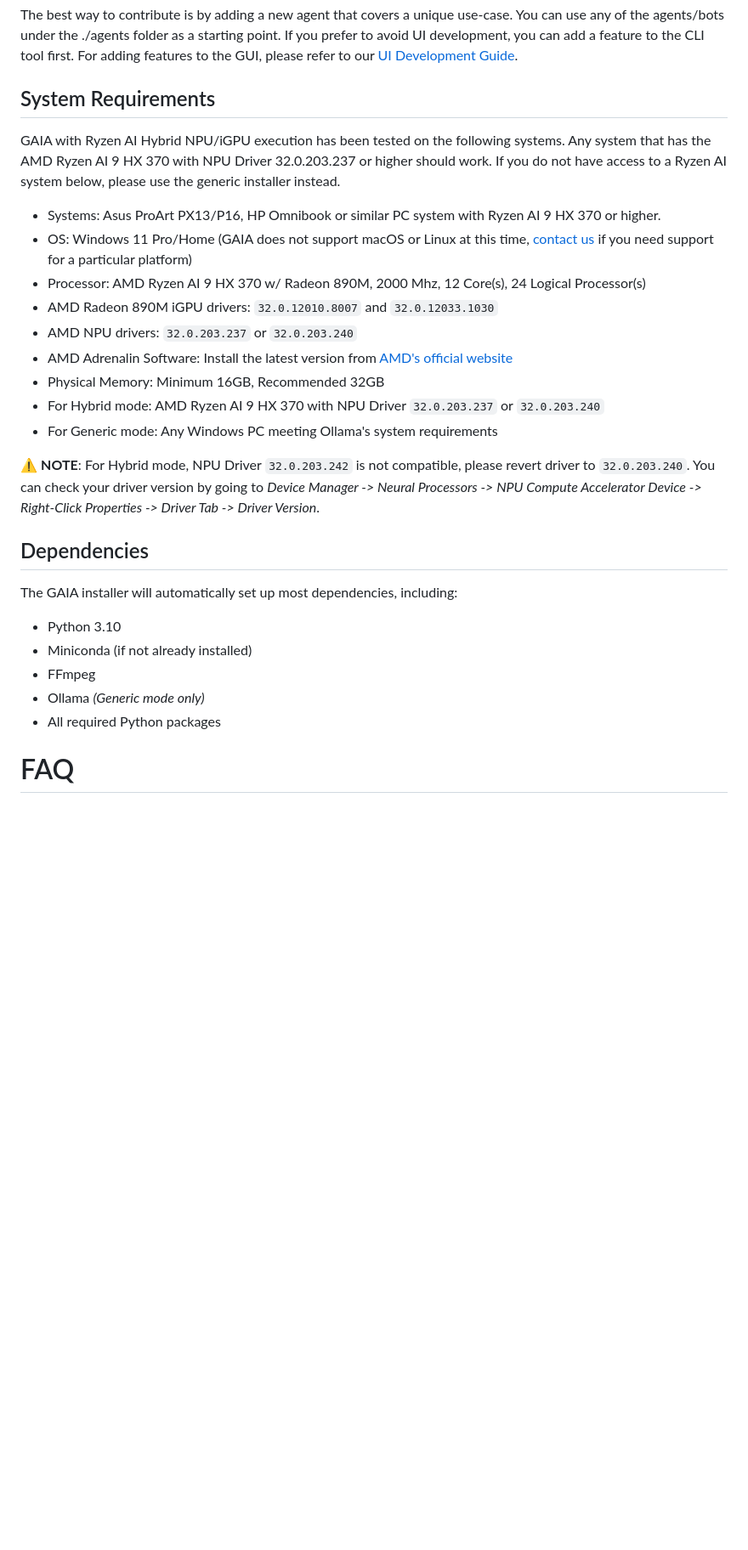
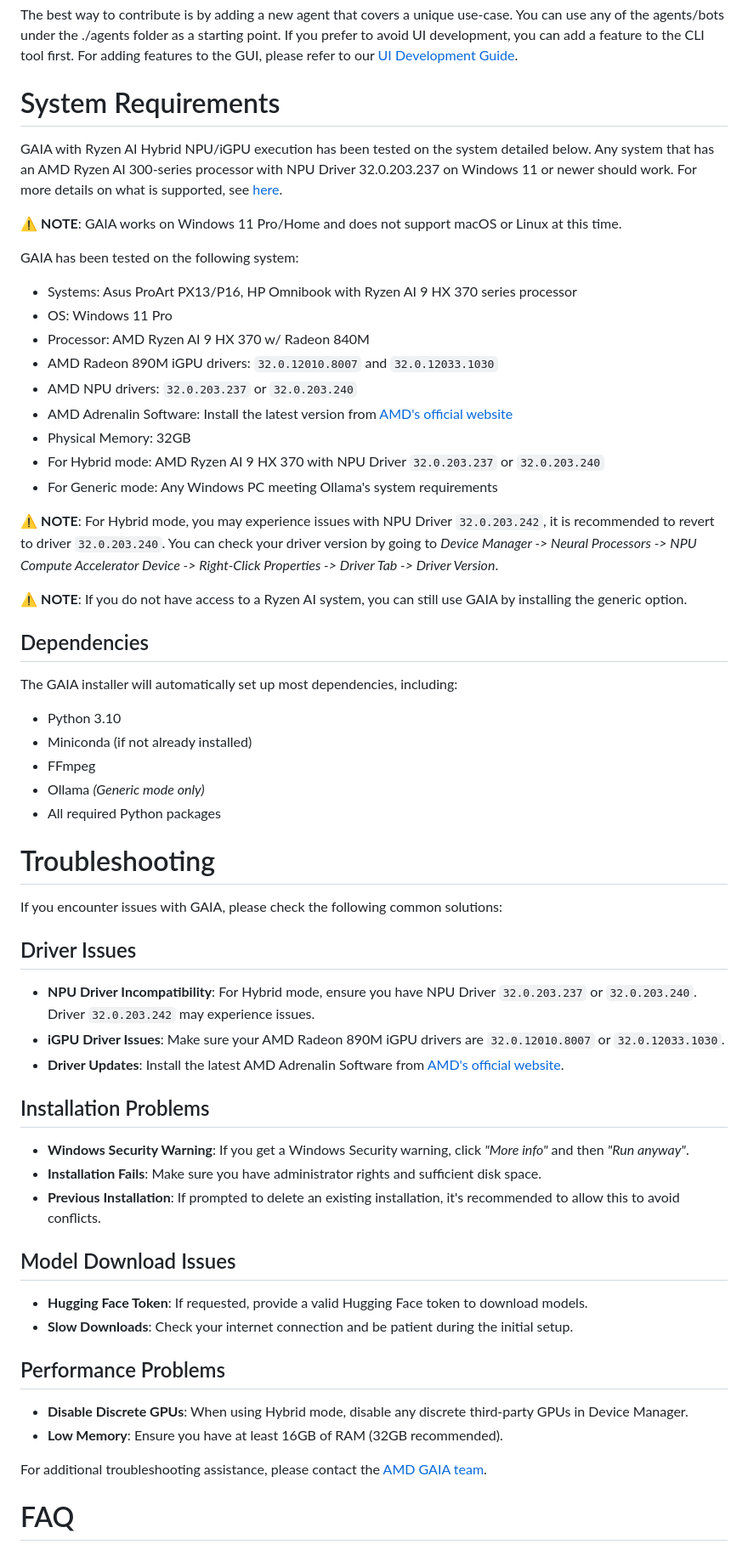
Before and after one commit to zmaychek84/gaia, a Markdown page: README.md, the part around one of its changes. Shown at 85% size. Drawn GitHub-style; blank space fills up the shorter version.

Commit message:
Update README.md for clarity and additional information (#506) (#28)
Update documentation to clarify details based on user feedback.
- Added important note regarding AMD Ryzen AI processor requirements for
Hybrid mode.
- Renamed sections for better clarity: "Prerequisites" to "System
Requirements" and added "Dependencies".
- Introduced a new "Troubleshooting" section with common issues and
solutions.
- Enhanced installation instructions with specific requirements for
Hybrid mode.
- Updated notes for GUI and CLI usage to include troubleshooting
references.

closes #10 #5

---------

Co-authored-by: Jeremy Fowers <80718789+jeremyfowers@users.noreply.github.com>

```diff
--- a/README.md
+++ b/README.md
@@ -124,21 +127,27 @@ This is a new project with a codebase that is actively being developed. If you d
 
 The best way to contribute is by adding a new agent that covers a unique use-case. You can use any of the agents/bots under the ./agents folder as a starting point. If you prefer to avoid UI development, you can add a feature to the CLI tool first. For adding features to the GUI, please refer to our [UI Development Guide](docs/ui.md).
 
-## System Requirements
+# System Requirements
 
-GAIA with Ryzen AI Hybrid NPU/iGPU execution has been tested on the following systems. Any system that has the AMD Ryzen AI 9 HX 370 with NPU Driver 32.0.203.237 or higher should work. If you do not have access to a Ryzen AI system below, please use the generic installer instead.
+GAIA with Ryzen AI Hybrid NPU/iGPU execution has been tested on the system detailed below. Any system that has an AMD Ryzen AI 300-series processor with NPU Driver 32.0.203.237 on Windows 11 or newer should work. For more details on what is supported, see [here](https://www.amd.com/en/products/software/ryzen-ai-software.html#tabs-2733982b05-item-7720bb7a69-tab).
 
-- Systems: Asus ProArt PX13/P16, HP Omnibook or similar PC system with Ryzen AI 9 HX 370 or higher.
-- OS: Windows 11 Pro/Home (GAIA does not support macOS or Linux at this time, [contact us](mailto:gaia@amd.com) if you need support for a particular platform)
-- Processor: AMD Ryzen AI 9 HX 370 w/ Radeon 890M, 2000 Mhz, 12 Core(s), 24 Logical Processor(s)
+⚠️ **NOTE**: GAIA works on Windows 11 Pro/Home and does not support macOS or Linux at this time.
+
+GAIA has been tested on the following system:
+
+- Systems: Asus ProArt PX13/P16, HP Omnibook with Ryzen AI 9 HX 370 series processor
+- OS: Windows 11 Pro
+- Processor: AMD Ryzen AI 9 HX 370 w/ Radeon 840M
 - AMD Radeon 890M iGPU drivers: `32.0.12010.8007` and `32.0.12033.1030`
 - AMD NPU drivers: `32.0.203.237` or `32.0.203.240`
 - AMD Adrenalin Software: Install the latest version from [AMD's official website](https://www.amd.com/en/products/software/adrenalin.html)
-- Physical Memory: Minimum 16GB, Recommended 32GB
+- Physical Memory: 32GB
 - For Hybrid mode: AMD Ryzen AI 9 HX 370 with NPU Driver `32.0.203.237` or `32.0.203.240`
 - For Generic mode: Any Windows PC meeting Ollama's system requirements
 
-⚠️ **NOTE**: For Hybrid mode, NPU Driver `32.0.203.242` is not compatible, please revert driver to `32.0.203.240`. You can check your driver version by going to *Device Manager -> Neural Processors -> NPU Compute Accelerator Device -> Right-Click Properties -> Driver Tab -> Driver Version*.
+⚠️ **NOTE**: For Hybrid mode, you may experience issues with NPU Driver `32.0.203.242`, it is recommended to revert to driver `32.0.203.240`. You can check your driver version by going to *Device Manager -> Neural Processors -> NPU Compute Accelerator Device -> Right-Click Properties -> Driver Tab -> Driver Version*.
+
+⚠️ **NOTE**: If you do not have access to a Ryzen AI system, you can still use GAIA by installing the generic option.
 
 ## Dependencies
 
@@ -148,6 +157,30 @@ The GAIA installer will automatically set up most dependencies, including:
 - FFmpeg
 - Ollama *(Generic mode only)*
 - All required Python packages
+
+# Troubleshooting
+
+If you encounter issues with GAIA, please check the following common solutions:
+
+## Driver Issues
+- **NPU Driver Incompatibility**: For Hybrid mode, ensure you have NPU Driver `32.0.203.237` or `32.0.203.240`. Driver `32.0.203.242` may experience issues.
+- **iGPU Driver Issues**: Make sure your AMD Radeon 890M iGPU drivers are `32.0.12010.8007` or `32.0.12033.1030`.
+- **Driver Updates**: Install the latest AMD Adrenalin Software from [AMD's official website](https://www.amd.com/en/products/software/adrenalin.html).
+
+## Installation Problems
+- **Windows Security Warning**: If you get a Windows Security warning, click *"More info"* and then *"Run anyway"*.
+- **Installation Fails**: Make sure you have administrator rights and sufficient disk space.
+- **Previous Installation**: If prompted to delete an existing installation, it's recommended to allow this to avoid conflicts.
+
+## Model Download Issues
+- **Hugging Face Token**: If requested, provide a valid Hugging Face token to download models.
+- **Slow Downloads**: Check your internet connection and be patient during the initial setup.
+
+## Performance Problems
+- **Disable Discrete GPUs**: When using Hybrid mode, disable any discrete third-party GPUs in Device Manager.
+- **Low Memory**: Ensure you have at least 16GB of RAM (32GB recommended).
+
+For additional troubleshooting assistance, please contact the [AMD GAIA team](mailto:gaia@amd.com).
 
 # FAQ
 
```
Also changed, not shown: other parts of README.md (+10 -7 lines).
